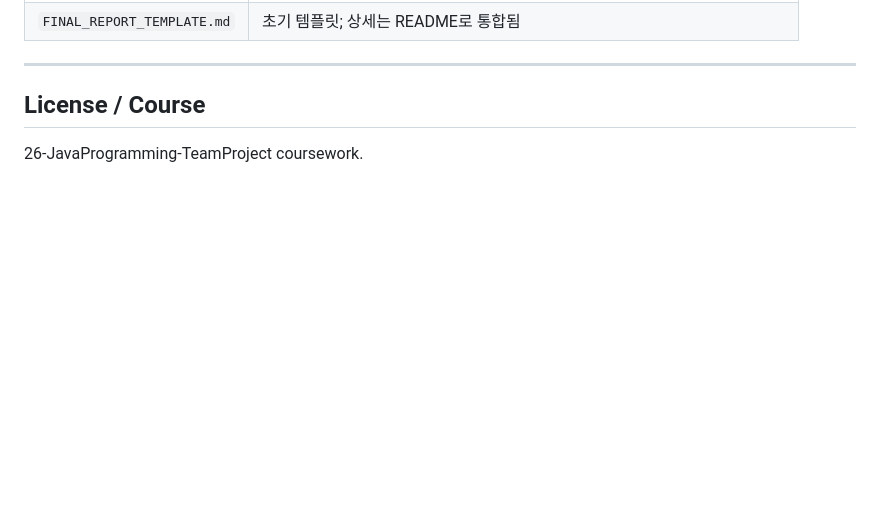
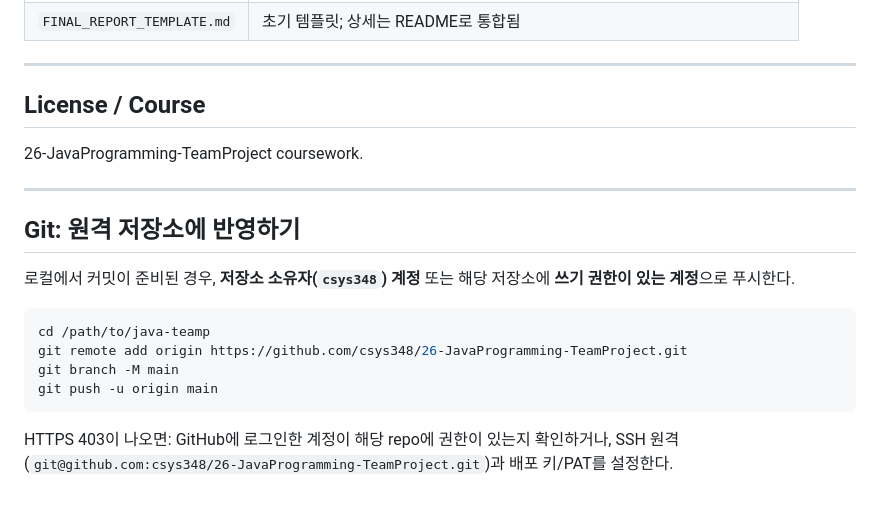
Before and after one commit to csys348/26-JavaProgramming-TeamProject, a Markdown page: README.md, the part around the change. Drawn GitHub-style; blank space fills up the shorter version.

````diff
--- a/README.md
+++ b/README.md
@@ -282,3 +282,18 @@ sequenceDiagram
 ## License / Course
 
 26-JavaProgramming-TeamProject coursework.
+
+---
+
+## Git: 원격 저장소에 반영하기
+
+로컬에서 커밋이 준비된 경우, **저장소 소유자(`csys348`) 계정** 또는 해당 저장소에 **쓰기 권한이 있는 계정**으로 푸시한다.
+
+```bash
+cd /path/to/java-teamp
+git remote add origin https://github.com/csys348/26-JavaProgramming-TeamProject.git
+git branch -M main
+git push -u origin main
+```
+
+HTTPS 403이 나오면: GitHub에 로그인한 계정이 해당 repo에 권한이 있는지 확인하거나, SSH 원격(`git@github.com:csys348/26-JavaProgramming-TeamProject.git`)과 배포 키/PAT를 설정한다.
````
Also changed, not shown: final_project_temp.md (+15 -0 lines).
